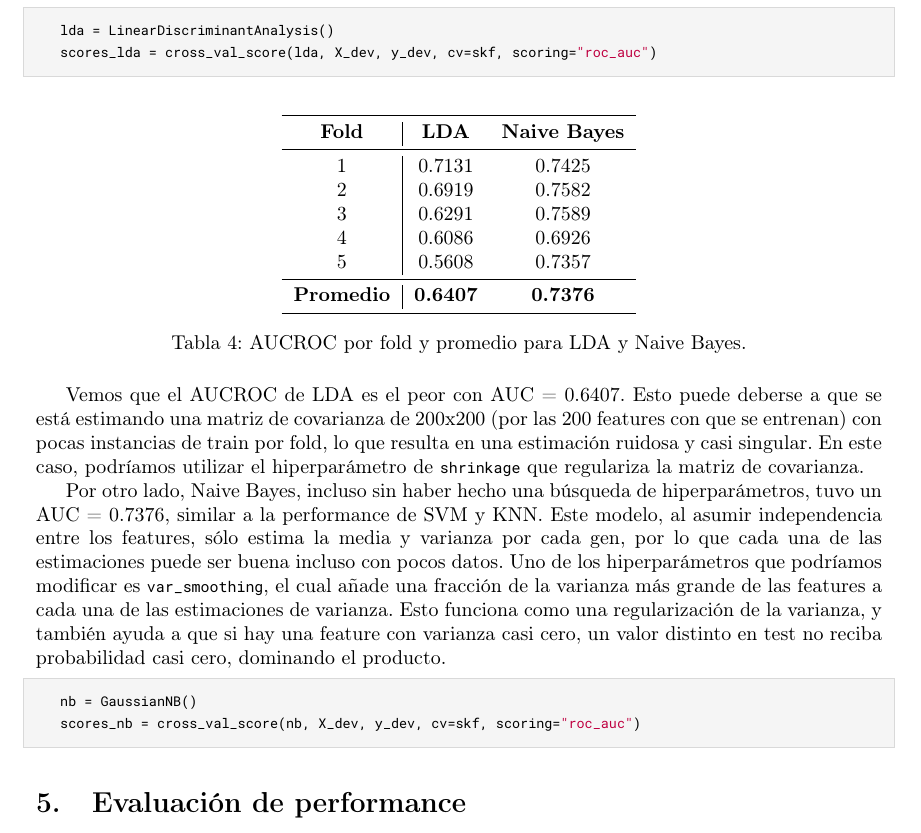
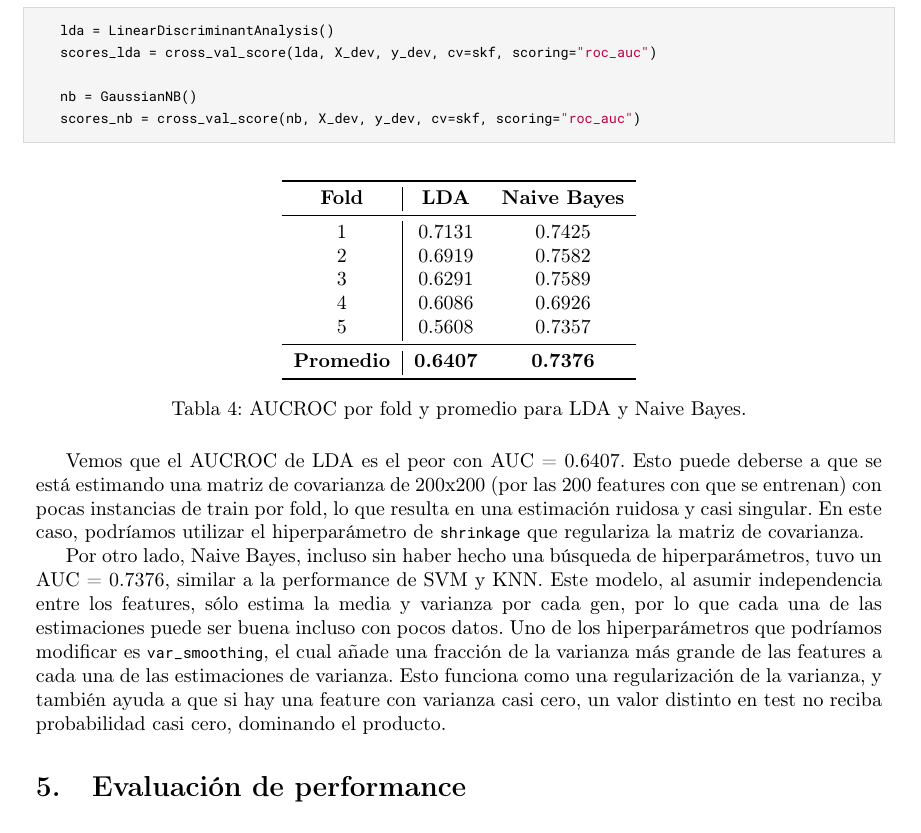
Before and after one commit to kissdelfina/aprendizaje-automatico, a LaTeX document (Trabajo Practico I/main.tex): part of page 7 of 7, cut so that both start at the same text. Compiled offline with pdfLaTeX.

Commit message:
Add files via upload

```diff
--- a/Trabajo Practico I/main.tex
+++ b/Trabajo Practico I/main.tex
@@ -366,6 +366,9 @@ Por último, añadimos a la comparación LDA y Naive Bayes.
 \begin{lstlisting}
    lda = LinearDiscriminantAnalysis()
    scores_lda = cross_val_score(lda, X_dev, y_dev, cv=skf, scoring="roc_auc")
+
+   nb = GaussianNB()
+   scores_nb = cross_val_score(nb, X_dev, y_dev, cv=skf, scoring="roc_auc")
 \end{lstlisting}
 
 \begin{table}[H]
@@ -396,10 +399,7 @@ Este modelo, al asumir independencia entre los features, sólo estima la media y
 Uno de los hiperparámetros que podríamos modificar es \texttt{var\_smoothing}, el cual añade una fracción de la varianza más grande de las features a cada una de las estimaciones de varianza.
 Esto funciona como una regularización de la varianza, y también ayuda a que si hay una feature con varianza casi cero, un valor distinto en test no reciba probabilidad casi cero, dominando el producto.
 
-\begin{lstlisting}
-   nb = GaussianNB()
-   scores_nb = cross_val_score(nb, X_dev, y_dev, cv=skf, scoring="roc_auc")
-\end{lstlisting}
+
 
 \section{Evaluación de performance}
 
```
